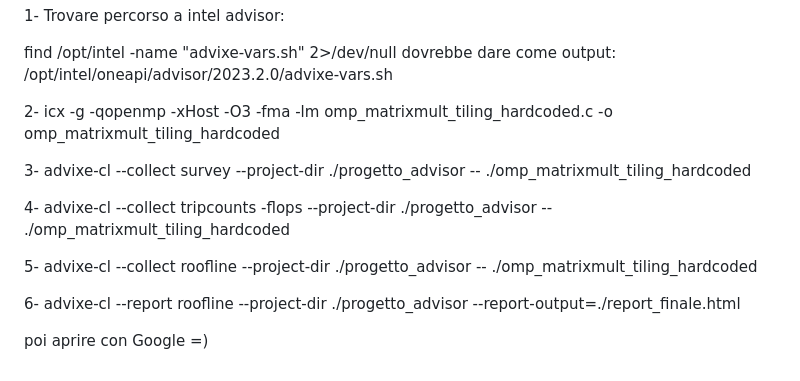
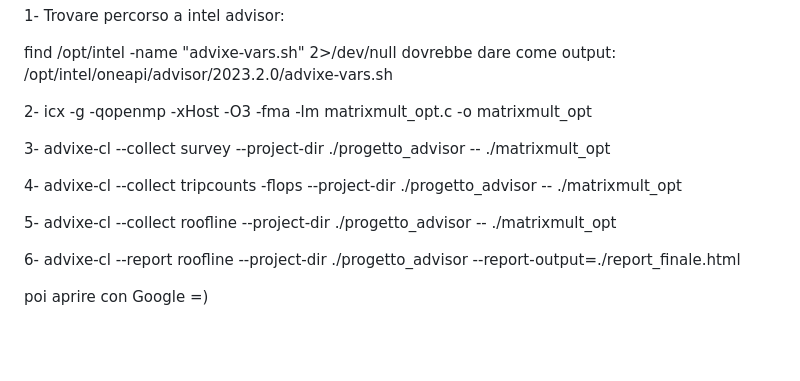
Before and after one commit to marcellino-pane-e-vino/HPC_lab, a Markdown page: README.md, the part around the change. GitHub-like rendering; blank space fills up the shorter version.

Commit message:
Update commands in README for matrixmult_opt

```diff
--- a/README.md
+++ b/README.md
@@ -59,16 +59,16 @@ find /opt/intel -name "advixe-vars.sh" 2>/dev/null dovrebbe dare come output:
 /opt/intel/oneapi/advisor/2023.2.0/advixe-vars.sh
 
 
-2- icx -g -qopenmp -xHost -O3 -fma -lm omp_matrixmult_tiling_hardcoded.c -o omp_matrixmult_tiling_hardcoded
+2- icx -g -qopenmp -xHost -O3 -fma -lm matrixmult_opt.c -o matrixmult_opt
 
 
-3- advixe-cl --collect survey --project-dir ./progetto_advisor -- ./omp_matrixmult_tiling_hardcoded
+3- advixe-cl --collect survey --project-dir ./progetto_advisor -- ./matrixmult_opt
 
 
-4- advixe-cl --collect tripcounts -flops --project-dir ./progetto_advisor -- ./omp_matrixmult_tiling_hardcoded
+4- advixe-cl --collect tripcounts -flops --project-dir ./progetto_advisor -- ./matrixmult_opt
 
 
-5- advixe-cl --collect roofline --project-dir ./progetto_advisor -- ./omp_matrixmult_tiling_hardcoded
+5- advixe-cl --collect roofline --project-dir ./progetto_advisor -- ./matrixmult_opt
 
 
 6- advixe-cl --report roofline --project-dir ./progetto_advisor --report-output=./report_finale.html
```
